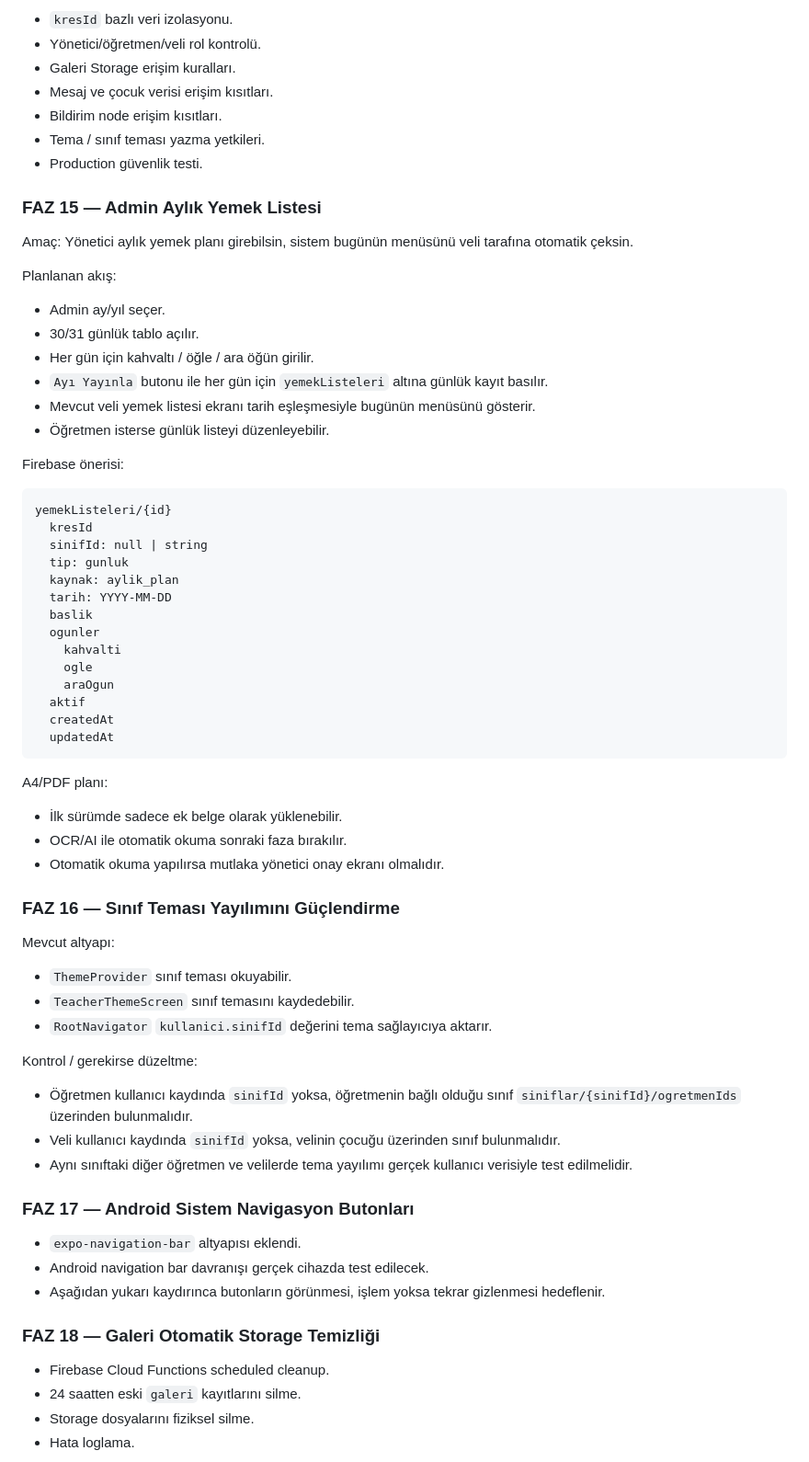
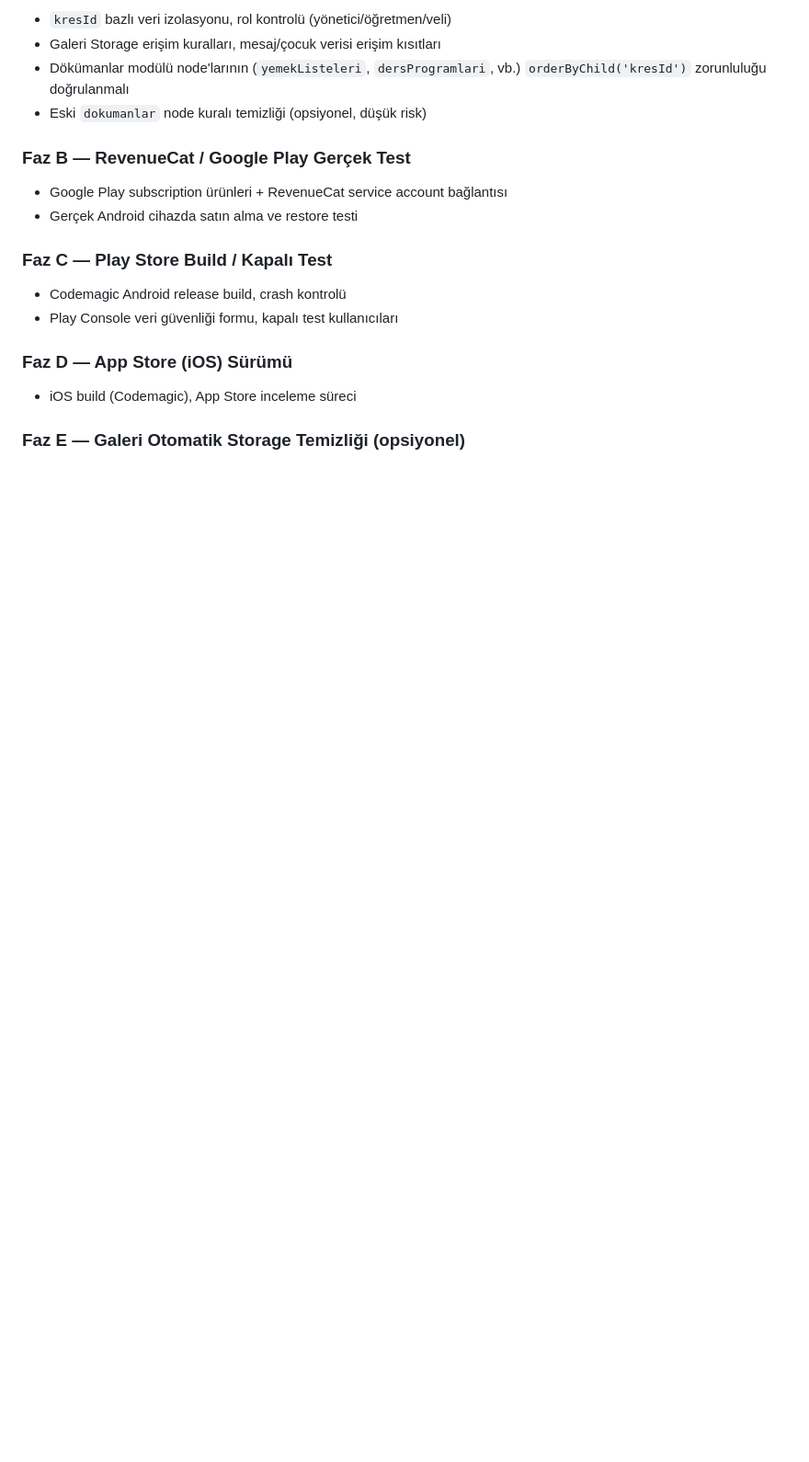
Before and after one commit to furukcell/Yumurcak-app, a Markdown page: ROADMAP.md, the part around one of its changes. Shown at 92% size. GitHub-like rendering; blank space fills up the shorter version.

````diff
--- a/ROADMAP.md
+++ b/ROADMAP.md
@@ -233,74 +120,22 @@ Build almadan önce şu akışlar gerçek cihazda test edilmelidir:
 
-- `kresId` bazlı veri izolasyonu.
-- Yönetici/öğretmen/veli rol kontrolü.
-- Galeri Storage erişim kuralları.
-- Mesaj ve çocuk verisi erişim kısıtları.
-- Bildirim node erişim kısıtları.
-- Tema / sınıf teması yazma yetkileri.
-- Production güvenlik testi.
+- `kresId` bazlı veri izolasyonu, rol kontrolü (yönetici/öğretmen/veli)
+- Galeri Storage erişim kuralları, mesaj/çocuk verisi erişim kısıtları
+- Dökümanlar modülü node'larının (`yemekListeleri`, `dersProgramlari`, vb.) `orderByChild('kresId')` zorunluluğu doğrulanmalı
+- Eski `dokumanlar` node kuralı temizliği (opsiyonel, düşük risk)
 
-### FAZ 15 — Admin Aylık Yemek Listesi
+### Faz B — RevenueCat / Google Play Gerçek Test
 
-Amaç: Yönetici aylık yemek planı girebilsin, sistem bugünün menüsünü veli tarafına otomatik çeksin.
+- Google Play subscription ürünleri + RevenueCat service account bağlantısı
+- Gerçek Android cihazda satın alma ve restore testi
 
-Planlanan akış:
+### Faz C — Play Store Build / Kapalı Test
 
-- Admin ay/yıl seçer.
-- 30/31 günlük tablo açılır.
-- Her gün için kahvaltı / öğle / ara öğün girilir.
-- `Ayı Yayınla` butonu ile her gün için `yemekListeleri` altına günlük kayıt basılır.
-- Mevcut veli yemek listesi ekranı tarih eşleşmesiyle bugünün menüsünü gösterir.
-- Öğretmen isterse günlük listeyi düzenleyebilir.
+- Codemagic Android release build, crash kontrolü
+- Play Console veri güvenliği formu, kapalı test kullanıcıları
 
-Firebase önerisi:
+### Faz D — App Store (iOS) Sürümü
 
-```txt
-yemekListeleri/{id}
-  kresId
-  sinifId: null | string
-  tip: gunluk
-  kaynak: aylik_plan
-  tarih: YYYY-MM-DD
-  baslik
-  ogunler
-    kahvalti
-    ogle
-    araOgun
-  aktif
-  createdAt
-  updatedAt
-```
+- iOS build (Codemagic), App Store inceleme süreci
 
-A4/PDF planı:
+### Faz E — Galeri Otomatik Storage Temizliği (opsiyonel)
 
-- İlk sürümde sadece ek belge olarak yüklenebilir.
-- OCR/AI ile otomatik okuma sonraki faza bırakılır.
-- Otomatik okuma yapılırsa mutlaka yönetici onay ekranı olmalıdır.
-
-### FAZ 16 — Sınıf Teması Yayılımını Güçlendirme
-
-Mevcut altyapı:
-
-- `ThemeProvider` sınıf teması okuyabilir.
-- `TeacherThemeScreen` sınıf temasını kaydedebilir.
-- `RootNavigator` `kullanici.sinifId` değerini tema sağlayıcıya aktarır.
-
-Kontrol / gerekirse düzeltme:
-
-- Öğretmen kullanıcı kaydında `sinifId` yoksa, öğretmenin bağlı olduğu sınıf `siniflar/{sinifId}/ogretmenIds` üzerinden bulunmalıdır.
-- Veli kullanıcı kaydında `sinifId` yoksa, velinin çocuğu üzerinden sınıf bulunmalıdır.
-- Aynı sınıftaki diğer öğretmen ve velilerde tema yayılımı gerçek kullanıcı verisiyle test edilmelidir.
-
-### FAZ 17 — Android Sistem Navigasyon Butonları
-
-- `expo-navigation-bar` altyapısı eklendi.
-- Android navigation bar davranışı gerçek cihazda test edilecek.
-- Aşağıdan yukarı kaydırınca butonların görünmesi, işlem yoksa tekrar gizlenmesi hedeflenir.
-
-### FAZ 18 — Galeri Otomatik Storage Temizliği
-
-- Firebase Cloud Functions scheduled cleanup.
-- 24 saatten eski `galeri` kayıtlarını silme.
-- Storage dosyalarını fiziksel silme.
-- Hata loglama.
-
````
Also changed, not shown: other parts of ROADMAP.md (+173 -216 lines).
